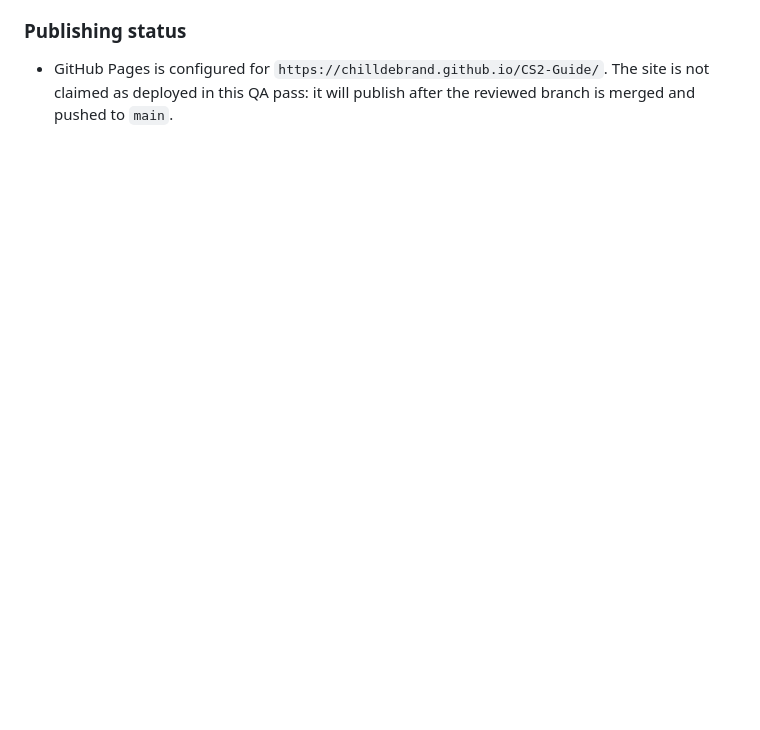
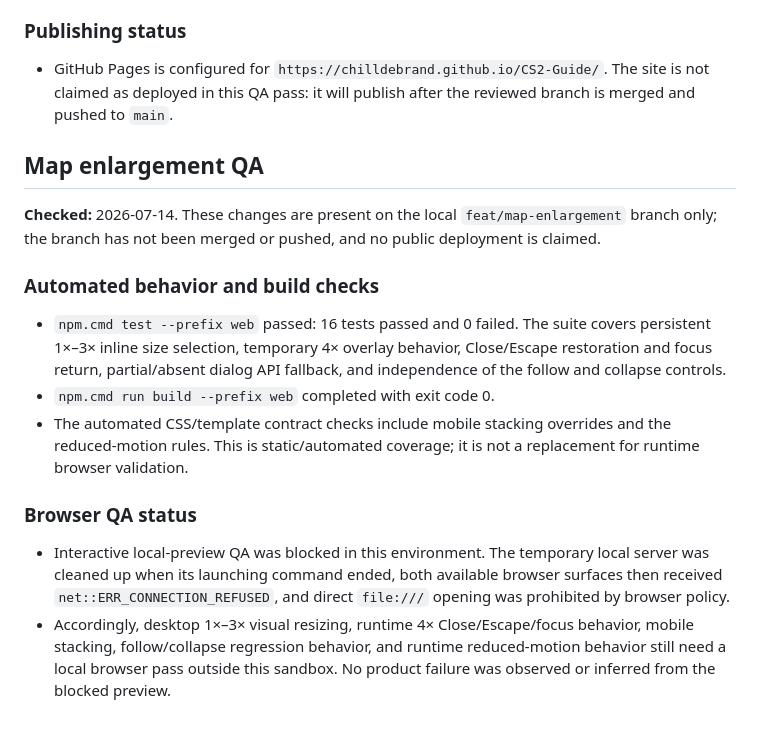
Before and after one commit to Chilldebrand/CS2-Guide, a Markdown page: docs/qa-report.md, the part around the change. Rendered like a GitHub page; blank space fills up the shorter version.

Commit message:
docs: verify map enlargement controls

```diff
--- a/docs/qa-report.md
+++ b/docs/qa-report.md
@@ -89,3 +89,18 @@ Remote overview images remain in use where local reuse permission was not verifi
 ### Publishing status
 
 - GitHub Pages is configured for `https://chilldebrand.github.io/CS2-Guide/`. The site is not claimed as deployed in this QA pass: it will publish after the reviewed branch is merged and pushed to `main`.
+
+## Map enlargement QA
+
+**Checked:** 2026-07-14. These changes are present on the local `feat/map-enlargement` branch only; the branch has not been merged or pushed, and no public deployment is claimed.
+
+### Automated behavior and build checks
+
+- `npm.cmd test --prefix web` passed: 16 tests passed and 0 failed. The suite covers persistent 1×–3× inline size selection, temporary 4× overlay behavior, Close/Escape restoration and focus return, partial/absent dialog API fallback, and independence of the follow and collapse controls.
+- `npm.cmd run build --prefix web` completed with exit code 0.
+- The automated CSS/template contract checks include mobile stacking overrides and the reduced-motion rules. This is static/automated coverage; it is not a replacement for runtime browser validation.
+
+### Browser QA status
+
+- Interactive local-preview QA was blocked in this environment. The temporary local server was cleaned up when its launching command ended, both available browser surfaces then received `net::ERR_CONNECTION_REFUSED`, and direct `file:///` opening was prohibited by browser policy.
+- Accordingly, desktop 1×–3× visual resizing, runtime 4× Close/Escape/focus behavior, mobile stacking, follow/collapse regression behavior, and runtime reduced-motion behavior still need a local browser pass outside this sandbox. No product failure was observed or inferred from the blocked preview.
```
Also changed, not shown: HANDOFF.md (+6 -5 lines).
